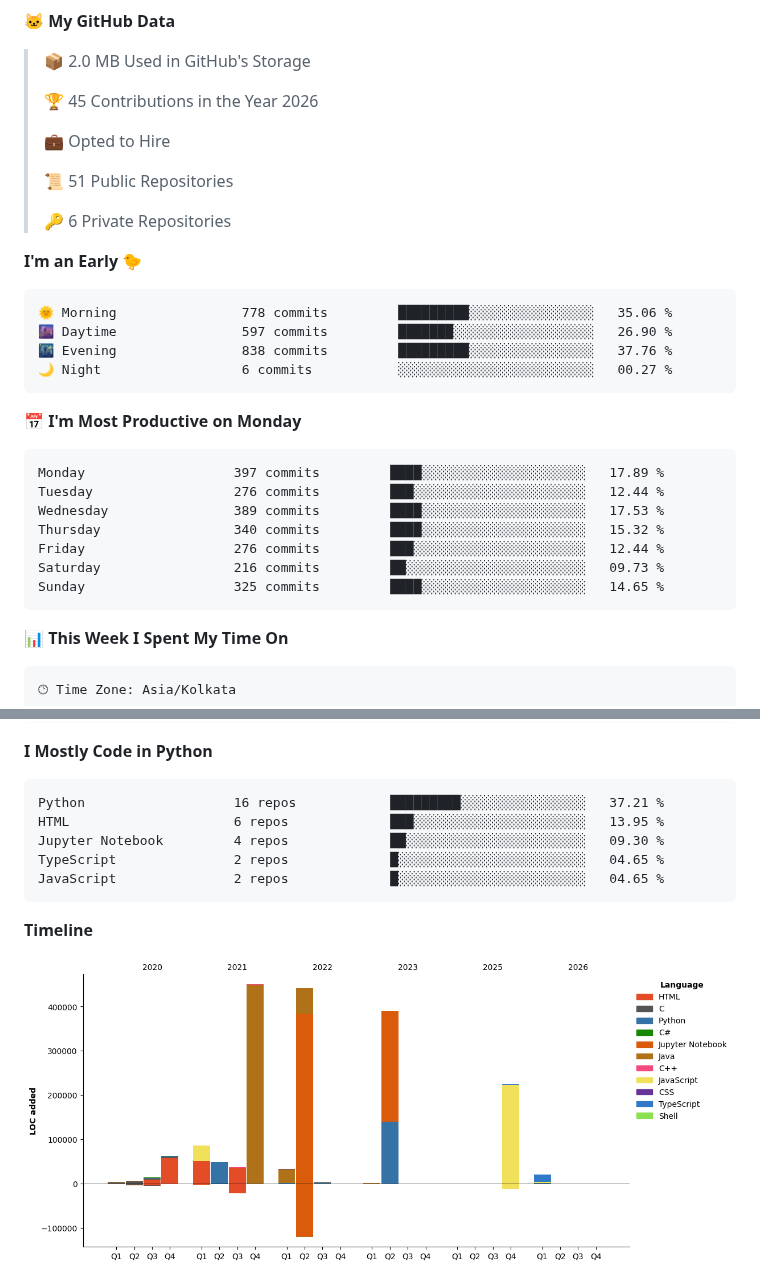
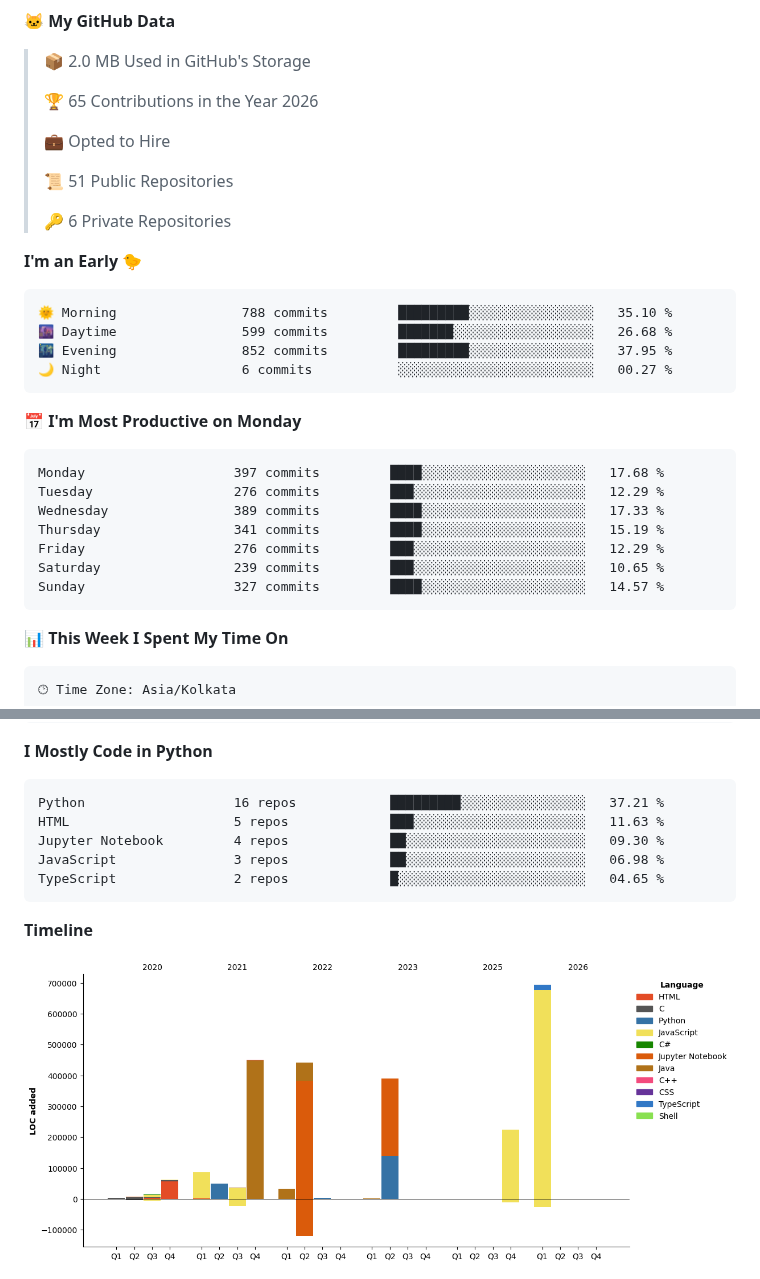
Before and after one commit to crypticani/crypticani, a Markdown page: README.md, 2 parts joined by grey strips. Drawn GitHub-style; pictures changed too: assets/bar_graph.png.

Commit message:
Updated with Dev Metrics

````diff
--- a/README.md
+++ b/README.md
@@ -97,7 +97,7 @@
 
 > 📦 2.0 MB Used in GitHub's Storage
  >
-> 🏆 45 Contributions in the Year 2026
+> 🏆 65 Contributions in the Year 2026
  >
 > 💼 Opted to Hire
  >
@@ -108,21 +108,21 @@
 **I'm an Early 🐤**
 
 ```text
-🌞 Morning                778 commits         █████████░░░░░░░░░░░░░░░░   35.06 %
-🌆 Daytime                597 commits         ███████░░░░░░░░░░░░░░░░░░   26.90 %
-🌃 Evening                838 commits         █████████░░░░░░░░░░░░░░░░   37.76 %
+🌞 Morning                788 commits         █████████░░░░░░░░░░░░░░░░   35.10 %
+🌆 Daytime                599 commits         ███████░░░░░░░░░░░░░░░░░░   26.68 %
+🌃 Evening                852 commits         █████████░░░░░░░░░░░░░░░░   37.95 %
 🌙 Night                  6 commits           ░░░░░░░░░░░░░░░░░░░░░░░░░   00.27 %
 ```
 📅 **I'm Most Productive on Monday**
 
 ```text
-Monday                   397 commits         ████░░░░░░░░░░░░░░░░░░░░░   17.89 %
-Tuesday                  276 commits         ███░░░░░░░░░░░░░░░░░░░░░░   12.44 %
-Wednesday                389 commits         ████░░░░░░░░░░░░░░░░░░░░░   17.53 %
-Thursday                 340 commits         ████░░░░░░░░░░░░░░░░░░░░░   15.32 %
-Friday                   276 commits         ███░░░░░░░░░░░░░░░░░░░░░░   12.44 %
-Saturday                 216 commits         ██░░░░░░░░░░░░░░░░░░░░░░░   09.73 %
-Sunday                   325 commits         ████░░░░░░░░░░░░░░░░░░░░░   14.65 %
+Monday                   397 commits         ████░░░░░░░░░░░░░░░░░░░░░   17.68 %
+Tuesday                  276 commits         ███░░░░░░░░░░░░░░░░░░░░░░   12.29 %
+Wednesday                389 commits         ████░░░░░░░░░░░░░░░░░░░░░   17.33 %
+Thursday                 341 commits         ████░░░░░░░░░░░░░░░░░░░░░   15.19 %
+Friday                   276 commits         ███░░░░░░░░░░░░░░░░░░░░░░   12.29 %
+Saturday                 239 commits         ███░░░░░░░░░░░░░░░░░░░░░░   10.65 %
+Sunday                   327 commits         ████░░░░░░░░░░░░░░░░░░░░░   14.57 %
 ```
 
 
@@ -149,10 +149,10 @@ Linux                    11 mins             ███████████
 
 ```text
 Python                   16 repos            █████████░░░░░░░░░░░░░░░░   37.21 %
-HTML                     6 repos             ███░░░░░░░░░░░░░░░░░░░░░░   13.95 %
+HTML                     5 repos             ███░░░░░░░░░░░░░░░░░░░░░░   11.63 %
 Jupyter Notebook         4 repos             ██░░░░░░░░░░░░░░░░░░░░░░░   09.30 %
+JavaScript               3 repos             ██░░░░░░░░░░░░░░░░░░░░░░░   06.98 %
 TypeScript               2 repos             █░░░░░░░░░░░░░░░░░░░░░░░░   04.65 %
-JavaScript               2 repos             █░░░░░░░░░░░░░░░░░░░░░░░░   04.65 %
 ```
 
 
````
Also changed, not shown: other parts of README.md (+1 -1 lines).
